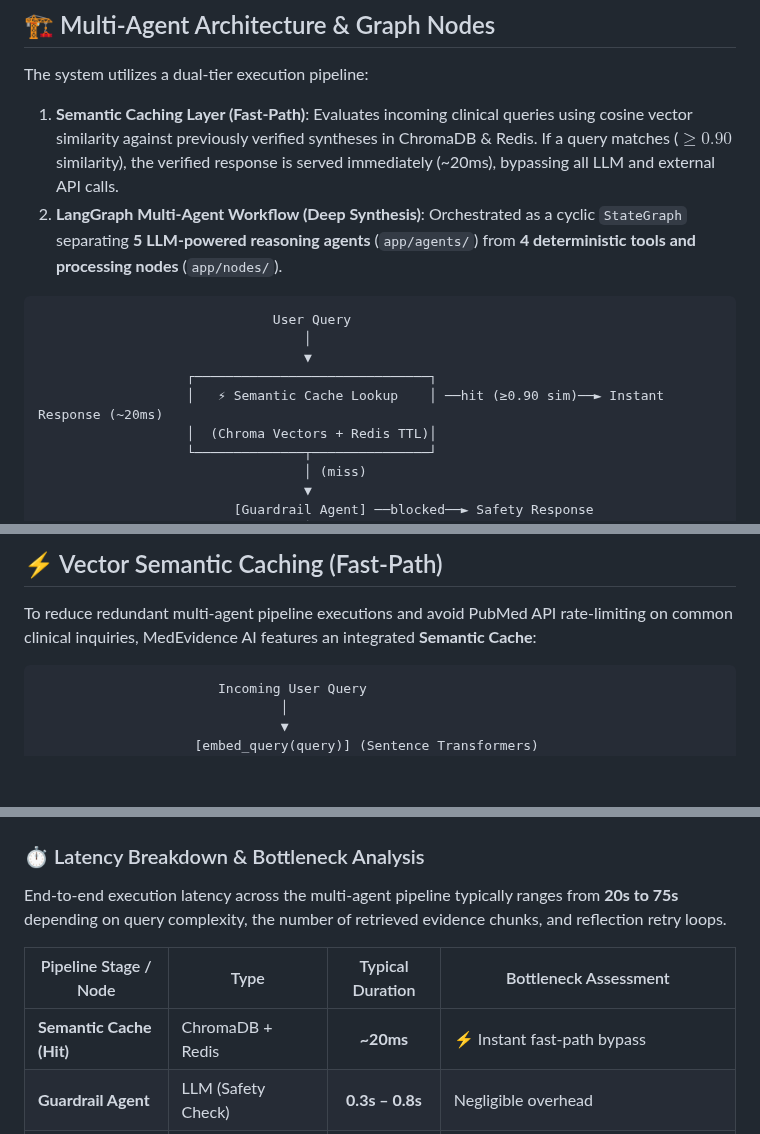
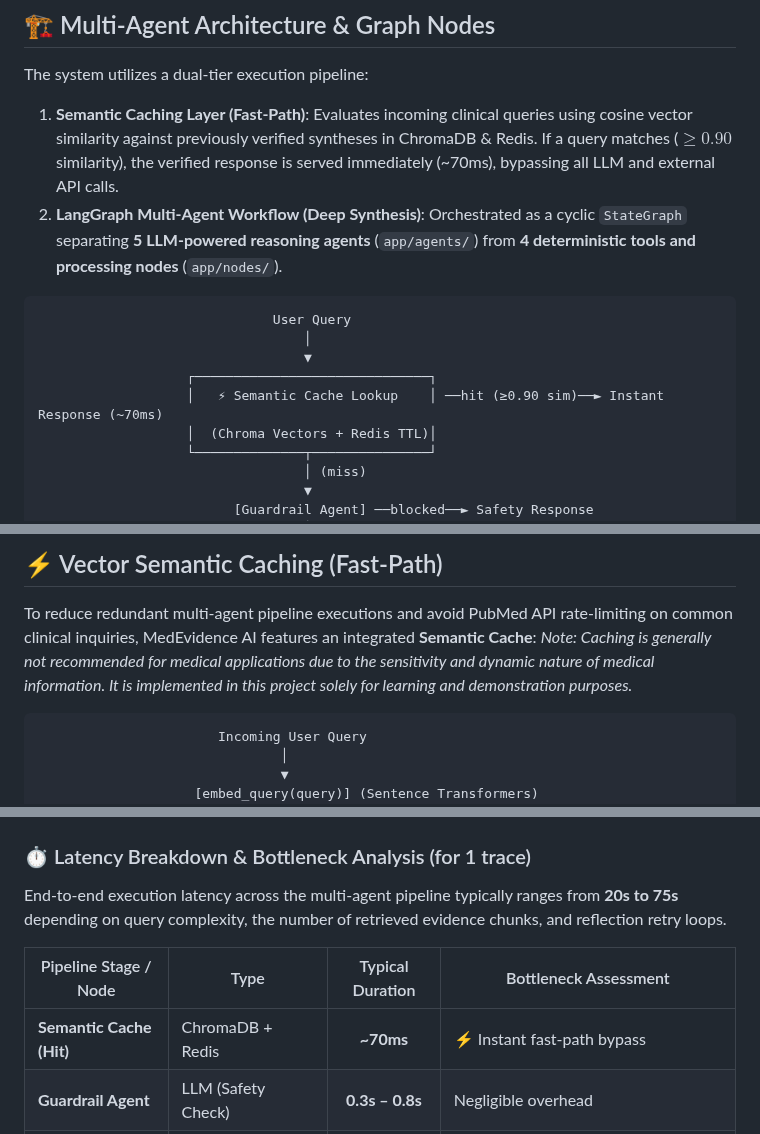
Before and after one commit to PoojaKuniyal/Agentic-Medical-RAG, a Markdown page: README.md, 3 parts joined by grey strips. GitHub-like rendering; blank space fills up the shorter version.

````diff
--- a/README.md
+++ b/README.md
@@ -34,7 +34,7 @@ The generated synthesis presents concise, bulleted clinical recommendations pair
 ## 🏗️ Multi-Agent Architecture & Graph Nodes
 
 The system utilizes a dual-tier execution pipeline:
-1. **Semantic Caching Layer (Fast-Path)**: Evaluates incoming clinical queries using cosine vector similarity against previously verified syntheses in ChromaDB & Redis. If a query matches ($\ge 0.90$ similarity), the verified response is served immediately (~20ms), bypassing all LLM and external API calls.
+1. **Semantic Caching Layer (Fast-Path)**: Evaluates incoming clinical queries using cosine vector similarity against previously verified syntheses in ChromaDB & Redis. If a query matches ($\ge 0.90$ similarity), the verified response is served immediately (~70ms), bypassing all LLM and external API calls.
 2. **LangGraph Multi-Agent Workflow (Deep Synthesis)**: Orchestrated as a cyclic `StateGraph` separating **5 LLM-powered reasoning agents** (`app/agents/`) from **4 deterministic tools and processing nodes** (`app/nodes/`).
 
 ```
@@ -42,7 +42,7 @@ The system utilizes a dual-tier execution pipeline:
                                   │
                                   ▼
                    ┌──────────────────────────────┐
-                   │   ⚡ Semantic Cache Lookup    │ ──hit (≥0.90 sim)──► Instant Response (~20ms)
+                   │   ⚡ Semantic Cache Lookup    │ ──hit (≥0.90 sim)──► Instant Response (~70ms)
                    │  (Chroma Vectors + Redis TTL)│
                    └──────────────┬───────────────┘
                                   │ (miss)
@@ -221,6 +221,7 @@ Persists session context across multi-turn clinical conversations, allowing clin
 ## ⚡ Vector Semantic Caching (Fast-Path)
 
 To reduce redundant multi-agent pipeline executions and avoid PubMed API rate-limiting on common clinical inquiries, MedEvidence AI features an integrated **Semantic Cache**:
+*Note: Caching is generally not recommended for medical applications due to the sensitivity and dynamic nature of medical information. It is implemented in this project solely for learning and demonstration purposes.*
 
 ```
                        Incoming User Query
@@ -280,13 +286,13 @@ Full end-to-end trajectory tracing provides complete transparency across all LLM
 
 ![LangSmith Full Graph Trace](images/langsmith_trace.png)
 
-### ⏱️ Latency Breakdown & Bottleneck Analysis
+### ⏱️ Latency Breakdown & Bottleneck Analysis (for 1 trace)
 
 End-to-end execution latency across the multi-agent pipeline typically ranges from **20s to 75s** depending on query complexity, the number of retrieved evidence chunks, and reflection retry loops.
 
 | Pipeline Stage / Node | Type | Typical Duration | Bottleneck Assessment |
 |---|---|:---:|---|
-| **Semantic Cache (Hit)** | ChromaDB + Redis | **~20ms** | ⚡ Instant fast-path bypass |
+| **Semantic Cache (Hit)** | ChromaDB + Redis | **~70ms** | ⚡ Instant fast-path bypass |
 | **Guardrail Agent** | LLM (Safety Check) | **0.3s – 0.8s** | Negligible overhead |
 | **Memory Load & Save** | Redis State | **< 0.05s** | Negligible overhead |
 | **Planner Agent** | LLM (Routing & Strategy) | **0.5s – 1.2s** | Fast routing decisions |
````
Also changed, not shown: other parts of README.md (+9 -3 lines), eval/ragas_scores_chart.png, images/Screenshot 2026-10-07 122813.png (added), 7 other files.
